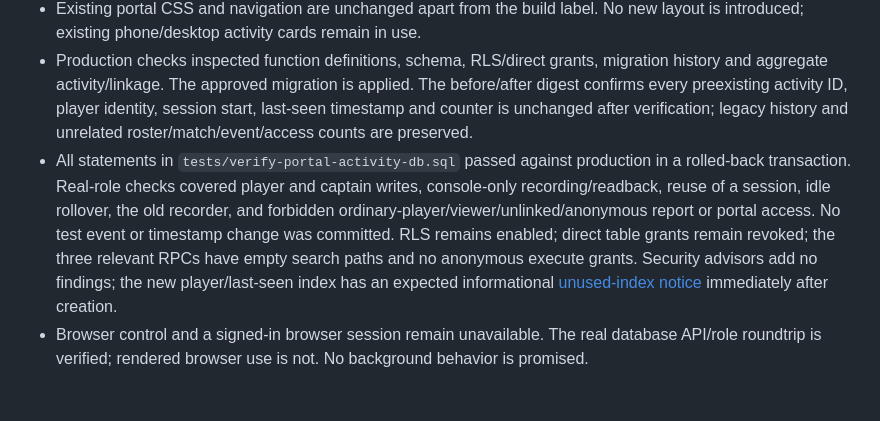
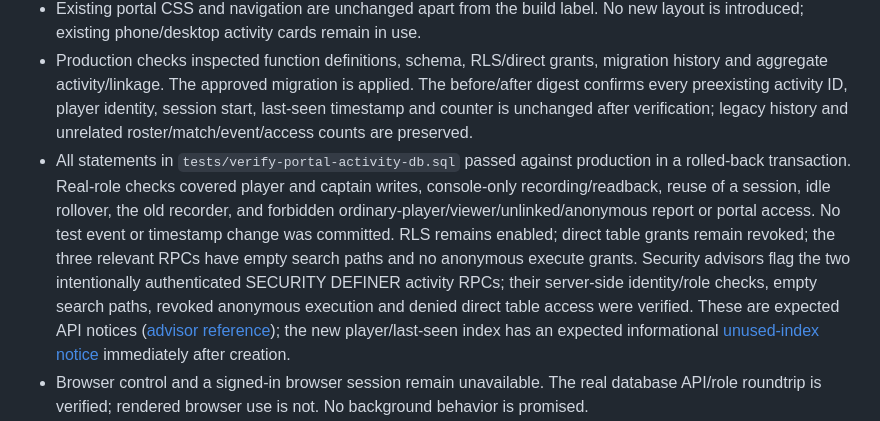
Before and after one commit to skorsolutions/skor-fc-site, a Markdown page: docs/PORTAL-ACTIVITY.md, the part around the change. Drawn GitHub-style; blank space fills up the shorter version.

```diff
--- a/docs/PORTAL-ACTIVITY.md
+++ b/docs/PORTAL-ACTIVITY.md
@@ -56,7 +56,7 @@ The two portal files retain their existing publishable browser configuration/aut
 - Activity tests exercise both portals, restored logins, focus/visibility, foreground heartbeats, idle/hidden suppression, retries, duplicate request suppression, account isolation, stale-response protection, last-seen sorting/filtering, captain-only identities, report errors, escaping, inline JavaScript and unique IDs.
 - Existing portal CSS and navigation are unchanged apart from the build label. No new layout is introduced; existing phone/desktop activity cards remain in use.
 - Production checks inspected function definitions, schema, RLS/direct grants, migration history and aggregate activity/linkage. The approved migration is applied. The before/after digest confirms every preexisting activity ID, player identity, session start, last-seen timestamp and counter is unchanged after verification; legacy history and unrelated roster/match/event/access counts are preserved.
-- All statements in `tests/verify-portal-activity-db.sql` passed against production in a rolled-back transaction. Real-role checks covered player and captain writes, console-only recording/readback, reuse of a session, idle rollover, the old recorder, and forbidden ordinary-player/viewer/unlinked/anonymous report or portal access. No test event or timestamp change was committed. RLS remains enabled; direct table grants remain revoked; the three relevant RPCs have empty search paths and no anonymous execute grants. Security advisors add no findings; the new player/last-seen index has an expected informational [unused-index notice](https://supabase.com/docs/guides/database/database-linter?lint=0005_unused_index) immediately after creation.
+- All statements in `tests/verify-portal-activity-db.sql` passed against production in a rolled-back transaction. Real-role checks covered player and captain writes, console-only recording/readback, reuse of a session, idle rollover, the old recorder, and forbidden ordinary-player/viewer/unlinked/anonymous report or portal access. No test event or timestamp change was committed. RLS remains enabled; direct table grants remain revoked; the three relevant RPCs have empty search paths and no anonymous execute grants. Security advisors flag the two intentionally authenticated SECURITY DEFINER activity RPCs; their server-side identity/role checks, empty search paths, revoked anonymous execution and denied direct table access were verified. These are expected API notices ([advisor reference](https://supabase.com/docs/guides/database/database-linter?lint=0029_authenticated_security_definer_function_executable)); the new player/last-seen index has an expected informational [unused-index notice](https://supabase.com/docs/guides/database/database-linter?lint=0005_unused_index) immediately after creation.
 - Browser control and a signed-in browser session remain unavailable. The real database API/role roundtrip is verified; rendered browser use is not. No background behavior is promised.
 - Frontend published: the exact approved ten-file release diff and every Git blob hash match the checked sources. The connected Cloudflare production check succeeded for `1ab0a7c329367e87b9f1ee025d5e3235e3f3736c` (build `04a9f078-d6cf-4247-bed8-06606fbf0b90`, version `35561a6e-8e15-4605-8b75-0f26ee7de33e`). Direct live-source HTTP verification is unavailable because the environment cannot connect to its proxy. This does not invalidate the successful native deployment result.
 - Record the release summary here/in deployment notes and in chat. The current GitHub connector cannot create the requested commit comment; do not claim that it was posted.
```
Also changed, not shown: docs/PROJECT-HANDBOOK.md (+1 -1 lines), docs/deployment-notes.md (+1 -1 lines).
